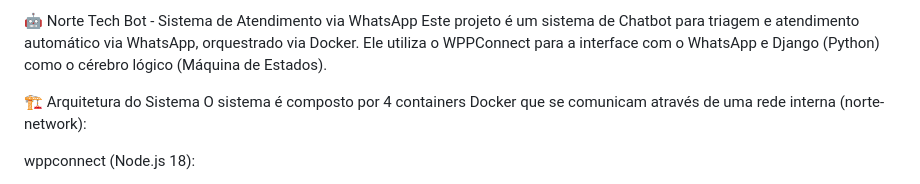
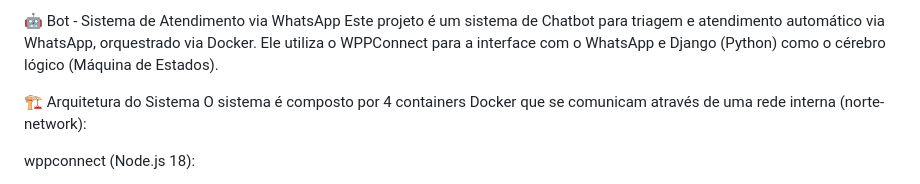
Before and after one commit to LuizPitohui/whatsapp-bot, a Markdown page: README.md, the part around the change. Drawn GitHub-style.

Commit message:
Remove 'Norte Tech' from project title

```diff
--- a/README.md
+++ b/README.md
@@ -1,4 +1,4 @@
-🤖 Norte Tech Bot - Sistema de Atendimento via WhatsApp
+🤖 Bot - Sistema de Atendimento via WhatsApp
 Este projeto é um sistema de Chatbot para triagem e atendimento automático via WhatsApp, orquestrado via Docker. Ele utiliza o WPPConnect para a interface com o WhatsApp e Django (Python) como o cérebro lógico (Máquina de Estados).
 
 🏗 Arquitetura do Sistema
```
